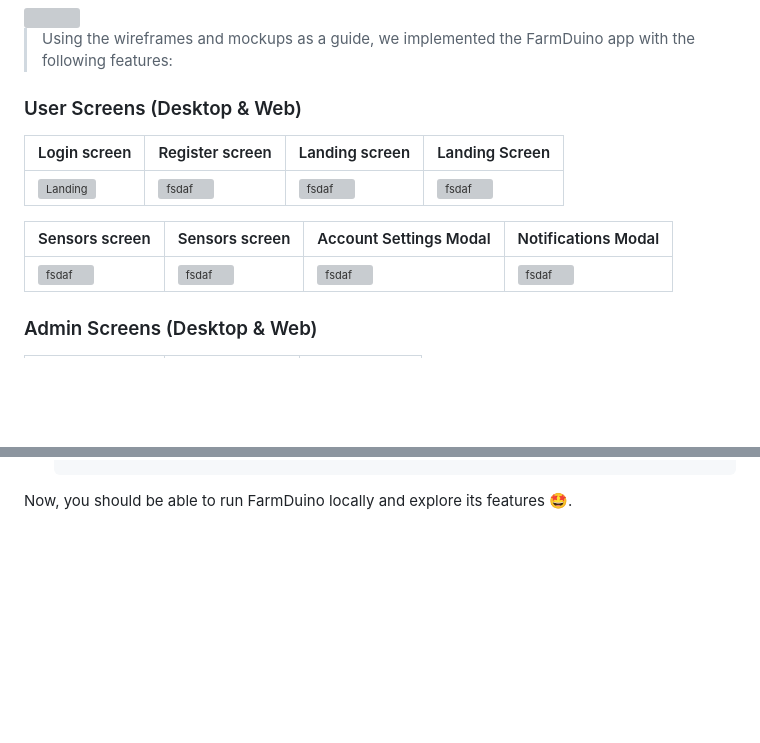
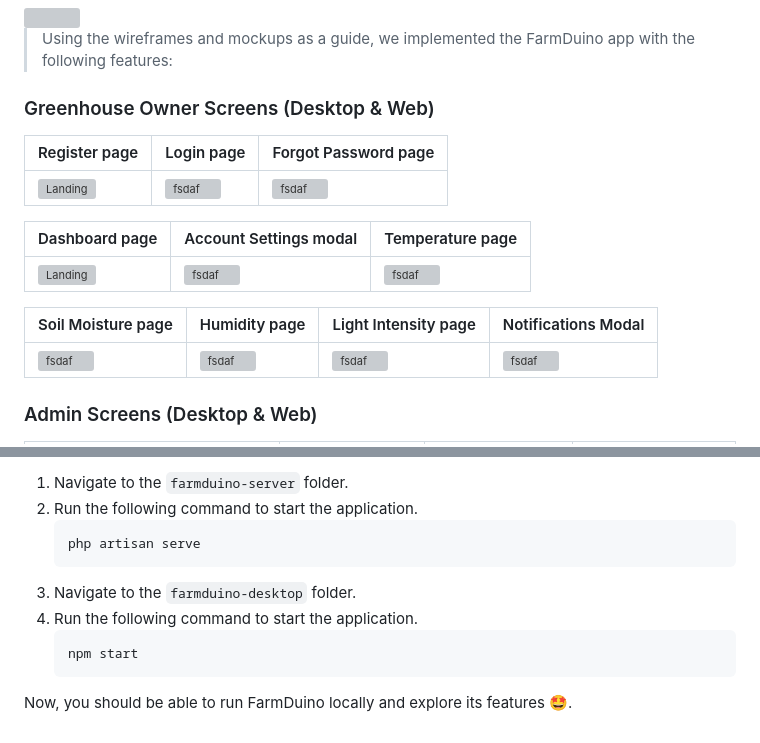
Before and after one commit to hussein-turfah/FarmDuino, a Markdown page: README.md, 2 parts joined by grey strips. GitHub-like rendering; blank space fills up the shorter version; grey boxes are pictures that could not be loaded.

````diff
--- a/README.md
+++ b/README.md
@@ -70,10 +54,14 @@
 
 > Using the wireframes and mockups as a guide, we implemented the FarmDuino app with the following features:
 
-### User Screens (Desktop & Web)
-| Login screen  | Register screen | Landing screen |  Landing Screen |
-| ---| ---|  ---| ---|
-| ![Landing](./readme/app/login.png) | ![fsdaf](./readme/app/register.png) | ![fsdaf](./readme/app/main.png) | ![fsdaf](./readme/app/main2.png) |
+### Greenhouse Owner Screens (Desktop & Web)
+| Register page | Login page | Forgot Password page |
+| ---| ---|  ---|
+| ![Landing](./readme/app/register.gif) | ![fsdaf](./readme/app/login.gif) | ![fsdaf](./readme/app/reset-password.gif)
 
-| Sensors screen | Sensors screen | Account Settings Modal | Notifications Modal |
+| Dashboard page | Account Settings modal | Temperature page |
+| ---| ---| ---|
+| ![Landing](./readme/app/dashboard.gif) | ![fsdaf](./readme/app/user-settings.gif) | ![fsdaf](./readme/app/temperature.gif) |
+
+| Soil Moisture page | Humidity page |Light Intensity page | Notifications Modal |
 | ---| ---| ---| ---|
@@ -145,3 +148,12 @@ _Below is an example of how you can instruct your audience on installing and set
+1. Navigate to the `farmduino-server` folder.
+2. Run the following command to start the application.
+   ```sh
+   php artisan serve
+   ```
+3. Navigate to the `farmduino-desktop` folder.
+4. Run the following command to start the application.
+   ```sh
+   npm start
    ```
 
 Now, you should be able to run FarmDuino locally and explore its features 🤩.
````
Also changed, not shown: other parts of README.md (+45 -46 lines).
